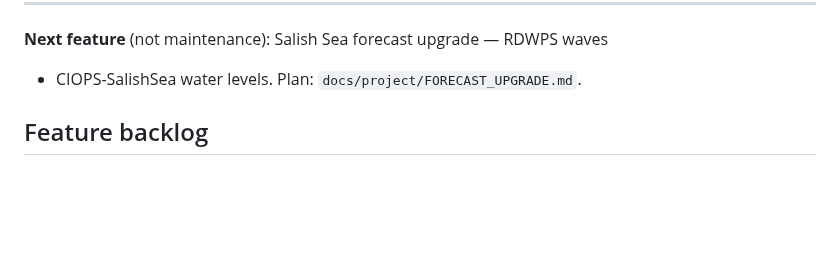
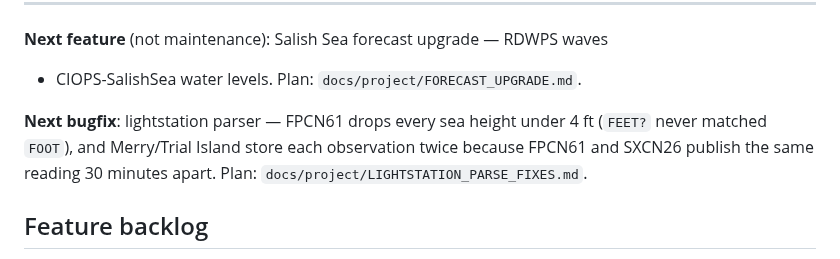
Before and after one commit to Keelando/surf-website, a Markdown page: TODO.md, the part around the change. Rendered like a GitHub page; blank space fills up the shorter version.

```diff
--- a/TODO.md
+++ b/TODO.md
@@ -49,6 +49,11 @@ Deferred by choice (revisit only if they hurt): `health_check.py` split
 
 **Next feature** (not maintenance): Salish Sea forecast upgrade — RDWPS waves
 + CIOPS-SalishSea water levels. Plan: `docs/project/FORECAST_UPGRADE.md`.
+
+**Next bugfix**: lightstation parser — FPCN61 drops every sea height under
+4 ft (`FEET?` never matched `FOOT`), and Merry/Trial Island store each
+observation twice because FPCN61 and SXCN26 publish the same reading 30
+minutes apart. Plan: `docs/project/LIGHTSTATION_PARSE_FIXES.md`.
 
 ## Feature backlog
 
```
Also changed, not shown: docs/project/LIGHTSTATION_PARSE_FIXES.md (added, +164 -0 lines).
